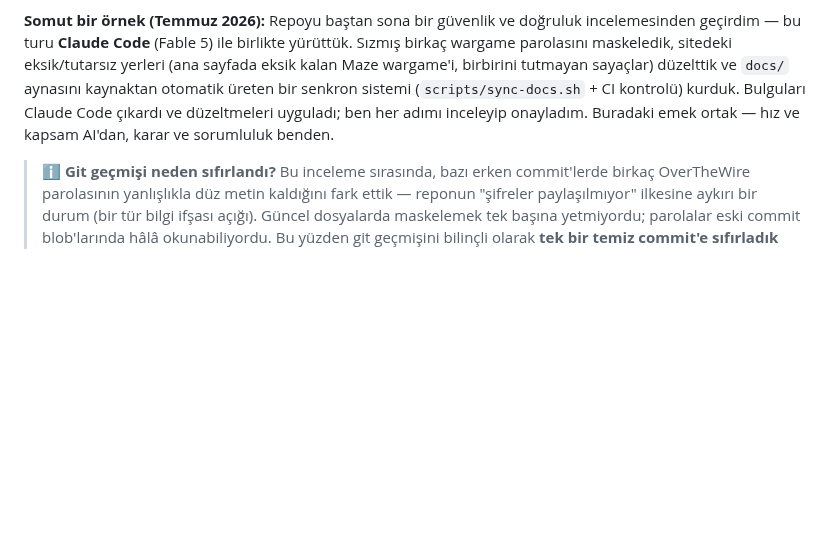
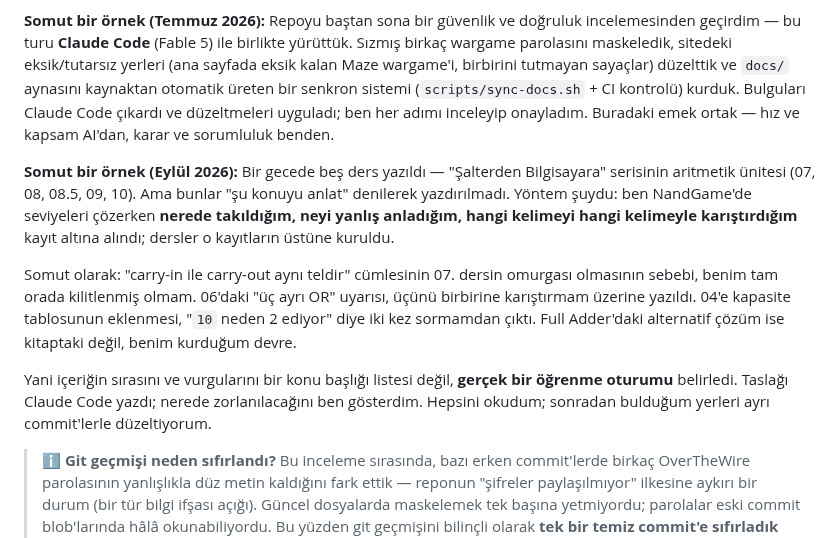
Before and after one commit to waitaseC137/linux_learning, a Markdown page: README.md, the part around the change. Drawn GitHub-style; blank space fills up the shorter version.

Commit message:
Eylül örneğini de "nasıl hazırlanıyor" bölümüne ekledim
Bölümde tek somut örnek Temmuz'daki güvenlik denetimiydi. Ama bu gece olan iş
başka cinsten: orada AI bulgu çıkardı ben onayladım, burada dersler benim
takıldığım yerlerden kuruldu.

Bunu yazmak istedim çünkü bölümün zaten savunduğu şeyin kanıtı. "İçerik benim
bilgi birikimimle şekilleniyor" diyorum orada; bu gece o cümlenin somut hâli
yaşandı — 07'nin omurgası olan cümle benim kilitlendiğim yerdi, 06'daki üç-OR
uyarısı benim karıştırmamdı, 04'e eklenen tablo iki kez sorduğum sorudan çıktı.
Bunlar bir konu başlığı listesinden çıkmaz.

Son cümlede okuma durumunu da yazdım. Bölüm "her çıktıyı okuyorum" iddiasında
bulunuyor; bugün yazılan 50 KB'ı gerçekten okudum, ama düzeltmelerin ayrı
commit'lerle geleceğini de belirtmek dürüst olanı.

Co-Authored-By: Claude Opus 5 <noreply@anthropic.com>

```diff
--- a/README.md
+++ b/README.md
@@ -108,6 +108,12 @@ Yani evet, burada AI destekli bir akış var; ama bu repo "körlemesine üretip
 
 **Somut bir örnek (Temmuz 2026):** Repoyu baştan sona bir güvenlik ve doğruluk incelemesinden geçirdim — bu turu **Claude Code** (Fable 5) ile birlikte yürüttük. Sızmış birkaç wargame parolasını maskeledik, sitedeki eksik/tutarsız yerleri (ana sayfada eksik kalan Maze wargame'i, birbirini tutmayan sayaçlar) düzelttik ve `docs/` aynasını kaynaktan otomatik üreten bir senkron sistemi (`scripts/sync-docs.sh` + CI kontrolü) kurduk. Bulguları Claude Code çıkardı ve düzeltmeleri uyguladı; ben her adımı inceleyip onayladım. Buradaki emek ortak — hız ve kapsam AI'dan, karar ve sorumluluk benden.
 
+**Somut bir örnek (Eylül 2026):** Bir gecede beş ders yazıldı — "Şalterden Bilgisayara" serisinin aritmetik ünitesi (07, 08, 08.5, 09, 10). Ama bunlar "şu konuyu anlat" denilerek yazdırılmadı. Yöntem şuydu: ben NandGame'de seviyeleri çözerken **nerede takıldığım, neyi yanlış anladığım, hangi kelimeyi hangi kelimeyle karıştırdığım** kayıt altına alındı; dersler o kayıtların üstüne kuruldu.
+
+Somut olarak: "carry-in ile carry-out aynı teldir" cümlesinin 07. dersin omurgası olmasının sebebi, benim tam orada kilitlenmiş olmam. 06'daki "üç ayrı OR" uyarısı, üçünü birbirine karıştırmam üzerine yazıldı. 04'e kapasite tablosunun eklenmesi, "`10` neden 2 ediyor" diye iki kez sormamdan çıktı. Full Adder'daki alternatif çözüm ise kitaptaki değil, benim kurduğum devre.
+
+Yani içeriğin sırasını ve vurgularını bir konu başlığı listesi değil, **gerçek bir öğrenme oturumu** belirledi. Taslağı Claude Code yazdı; nerede zorlanılacağını ben gösterdim. Hepsini okudum; sonradan bulduğum yerleri ayrı commit'lerle düzeltiyorum.
+
 > ℹ️ **Git geçmişi neden sıfırlandı?** Bu inceleme sırasında, bazı erken commit'lerde birkaç OverTheWire parolasının yanlışlıkla düz metin kaldığını fark ettik — reponun "şifreler paylaşılmıyor" ilkesine aykırı bir durum (bir tür bilgi ifşası açığı). Güncel dosyalarda maskelemek tek başına yetmiyordu; parolalar eski commit blob'larında hâlâ okunabiliyordu. Bu yüzden git geçmişini bilinçli olarak **tek bir temiz commit'e sıfırladık** (Temmuz 2026). **İçerikte kayıp yok** — yalnızca parola sızıntısı ve dağınık eski commit'ler temizlendi. Kafada soru işareti kalmasın diye açıkça not düşüyorum: geçmişin yeniden yazılması gizlemek için değil, bir güvenlik/ilke ihlalini kökten temizlemek içindi.
 
 ---
```
